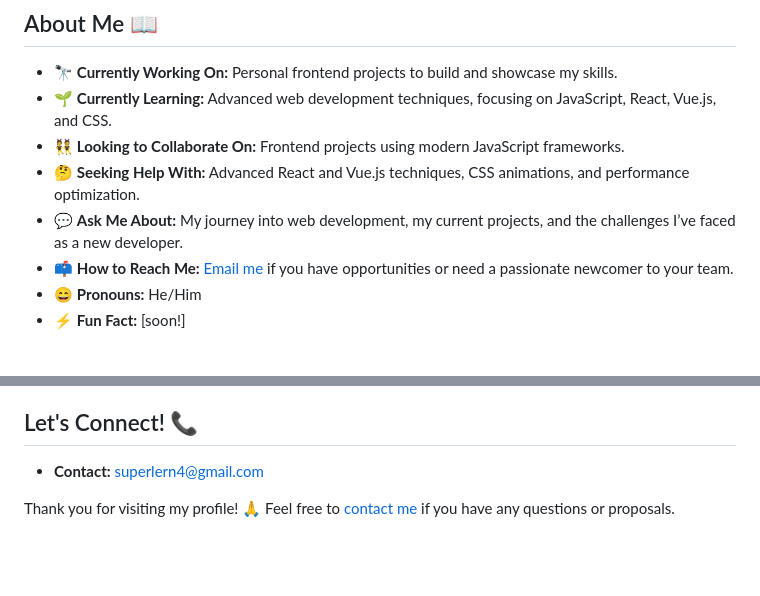
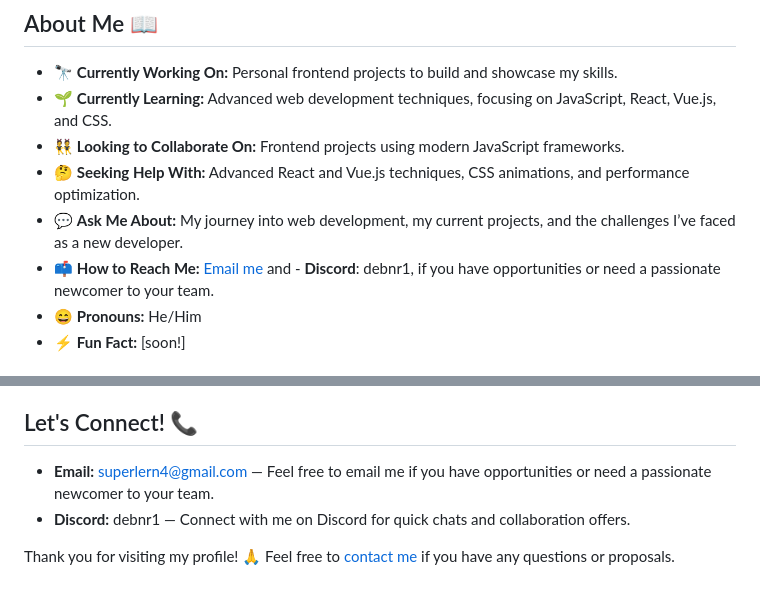
Before and after one commit to Der12kl/Der12kl, a Markdown page: README.md, 2 parts joined by grey strips. GitHub-like rendering; blank space fills up the shorter version.

Commit message:
Update README.md to include Discord contact info
Added Discord handle to the contact section to provide an additional method for community engagement and collaboration opportunities.

```diff
--- a/README.md
+++ b/README.md
@@ -6,7 +6,7 @@
 - 👯 **Looking to Collaborate On:** Frontend projects using modern JavaScript frameworks.
 - 🤔 **Seeking Help With:** Advanced React and Vue.js techniques, CSS animations, and performance optimization.
 - 💬 **Ask Me About:** My journey into web development, my current projects, and the challenges I’ve faced as a new developer.
-- 📫 **How to Reach Me:** [Email me](mailto:superlern4@gmail.com) if you have opportunities or need a passionate newcomer to your team.
+- 📫 **How to Reach Me:** [Email me](mailto:superlern4@gmail.com) and - **Discord**: debnr1, if you have opportunities or need a passionate newcomer to your team.
 - 😄 **Pronouns:** He/Him
 - ⚡ **Fun Fact:** [soon!]
 
@@ -53,6 +53,7 @@ I actively participate in various design challenges to hone my CSS and design sk
 - **Updates:** Follow my repositories or use the 'Watch' and 'Star' functions on GitHub for notifications.
 
 ## Let's Connect! 📞
-- **Contact:** [superlern4@gmail.com](mailto:superlern4@gmail.com)
+- **Email:** [superlern4@gmail.com](mailto:superlern4@gmail.com) — Feel free to email me if you have opportunities or need a passionate newcomer to your team.
+- **Discord:** debnr1 — Connect with me on Discord for quick chats and collaboration offers.
 
 Thank you for visiting my profile! 🙏 Feel free to [contact me](mailto:superlern4@gmail.com) if you have any questions or proposals.
```
